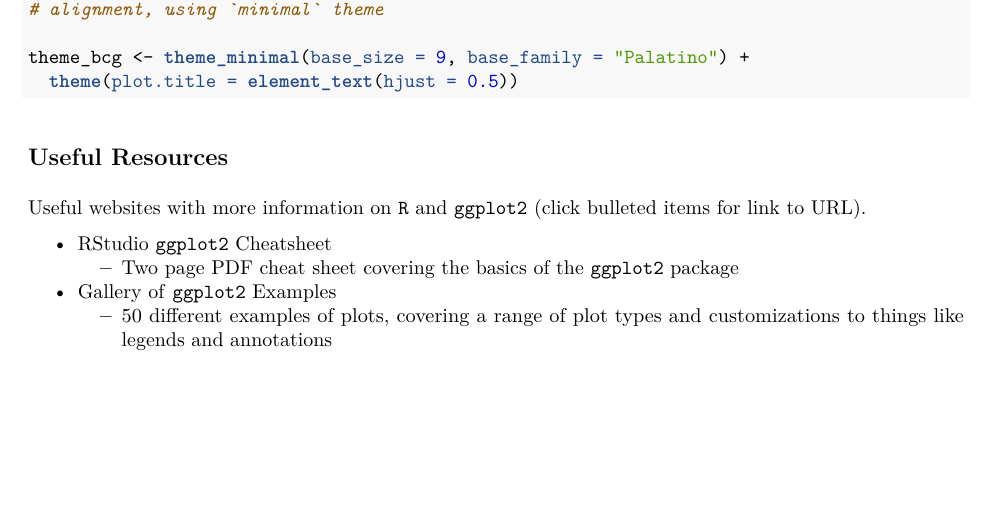
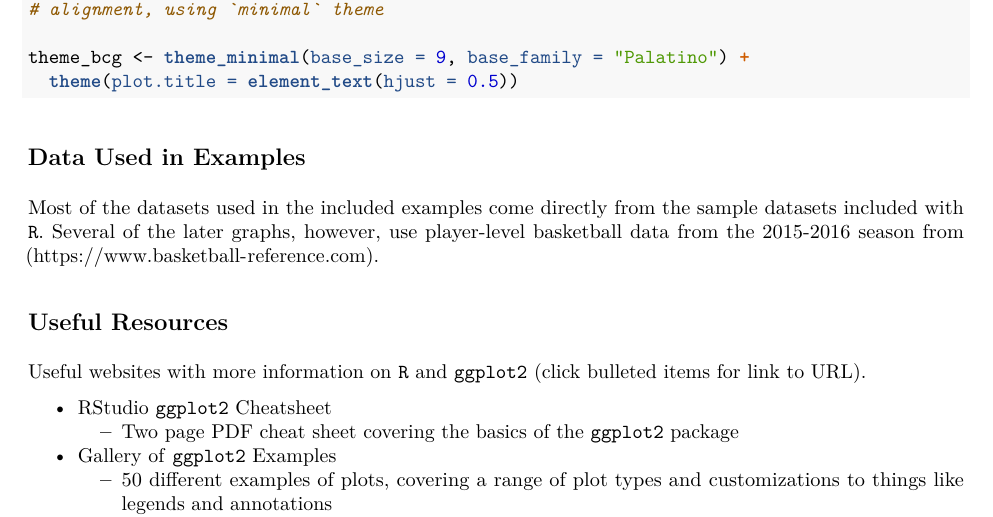
Before and after one commit to mackaytc/plotting, an R Markdown document (sample_plot_examples.Rmd): part of page 3 of 7, cut so that both start at the same text, the shorter picture padded with empty space. The pictures show the output file sample_plot_examples.pdf that the author committed with the source.

Commit message:
updates to pdf

````diff
--- a/sample_plot_examples.Rmd
+++ b/sample_plot_examples.Rmd
@@ -36,6 +36,9 @@ theme_bcg <- theme_minimal(base_size = 9, base_family = "Palatino") +
 
 ```
 
+## Data Used in Examples
+
+Most of the datasets used in the included examples come directly from the sample datasets included with ```R```. Several of the later graphs, however, use player-level basketball data from the 2015-2016 season from (https://www.basketball-reference.com).
 
 ## Useful Resources
 
````
Also changed, not shown: sample_plot_examples.pdf.
